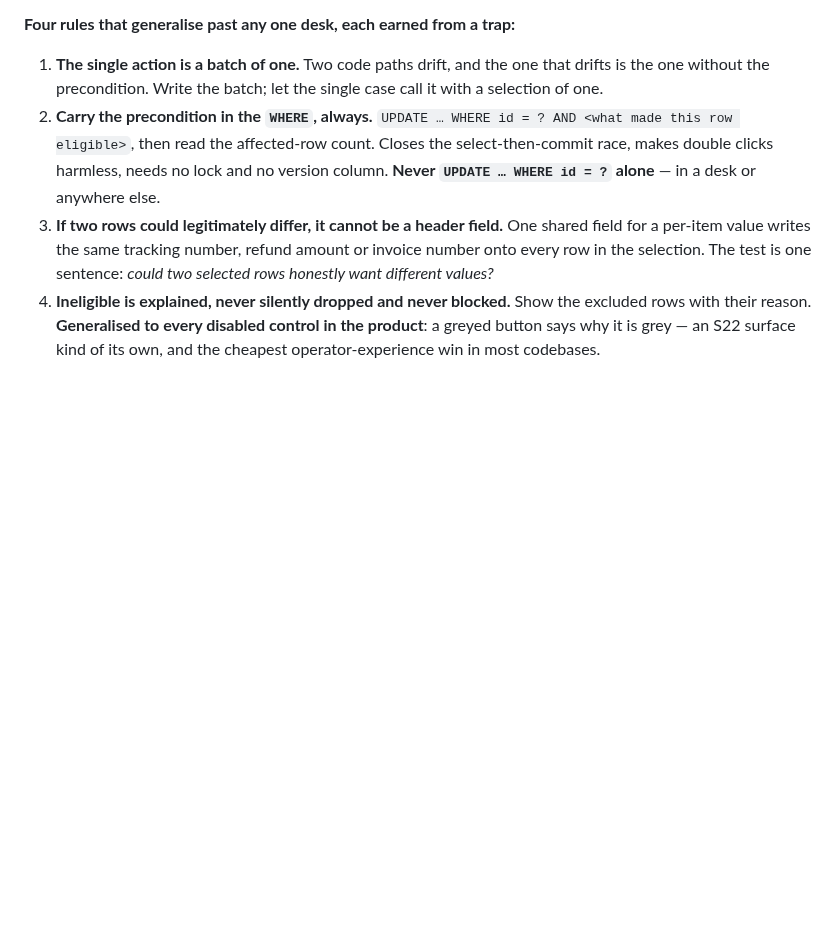
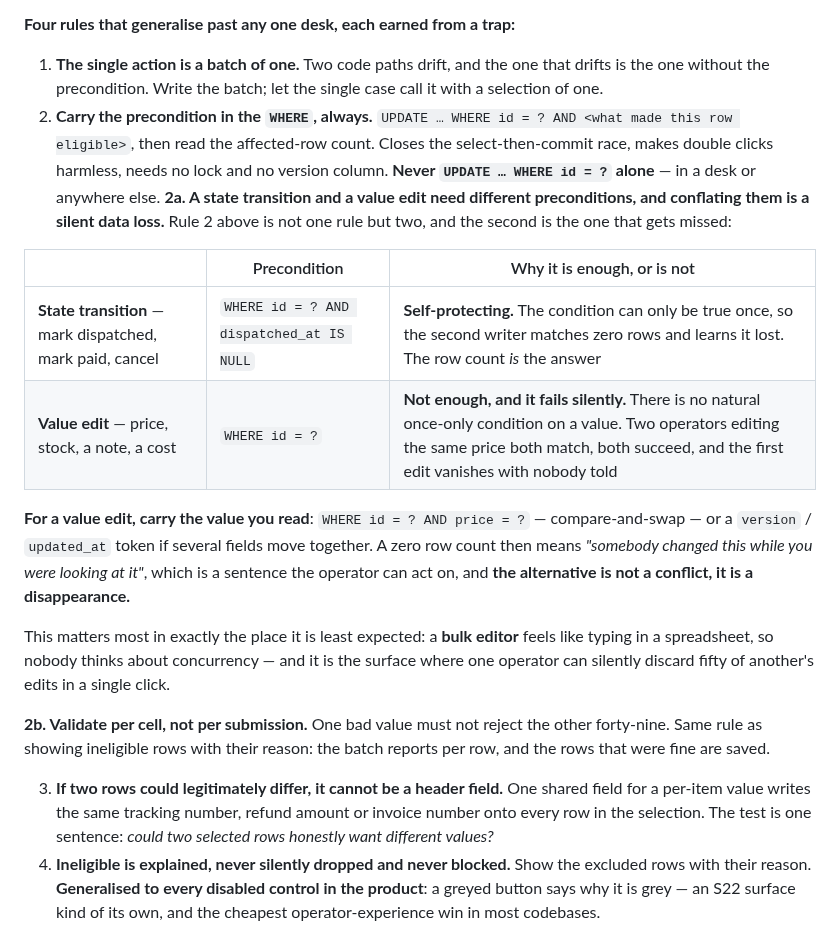
Before and after one commit to mixocreative/ecommerce-cia, a Markdown page: SKILL.md, the part around the change. GitHub-like rendering; blank space fills up the shorter version.

Commit message:
S16: a state transition and a value edit need different preconditions
The carry-the-precondition rule was written as one rule and is two, and the
second is the one that gets missed.

A state transition is self-protecting. WHERE id AND dispatched_at IS NULL can
only be true once, so the second writer matches zero rows and learns it lost; the
affected-row count is the answer.

A value edit has no such natural condition. WHERE id alone means two operators
editing the same price both match, both succeed, and the first edit vanishes with
nobody told. So carry the value you read - compare-and-swap on the old value, or
a version or updated_at token when several fields move together. A zero row count
then means somebody changed this while you were looking at it, which an operator
can act on. The alternative is not a conflict, it is a disappearance.

This matters most where it is least expected. A bulk editor feels like typing in
a spreadsheet, so nobody thinks about concurrency, and it is precisely the surface
where one operator can silently discard fifty of another's edits in one click.

Also added: validate per cell, not per submission. One bad value must not reject
the other forty-nine, same as showing ineligible rows with their reason - the
batch reports per row and the good rows are saved.

```diff
--- a/SKILL.md
+++ b/SKILL.md
@@ -471,6 +471,26 @@ it to a log or an exit code is the queue's missing half** — this shop had six
    eligible>`, then read the affected-row count. Closes the select-then-commit race, makes double
    clicks harmless, needs no lock and no version column. **Never `UPDATE … WHERE id = ?` alone** —
    in a desk or anywhere else.
+**2a. A state transition and a value edit need different preconditions, and conflating them is a silent data loss.** Rule 2 above is not one rule but two, and the second is the one that gets missed:
+
+| | Precondition | Why it is enough, or is not |
+|---|---|---|
+| **State transition** — mark dispatched, mark paid, cancel | `WHERE id = ? AND dispatched_at IS NULL` | **Self-protecting.** The condition can only be true once, so the second writer matches zero rows and learns it lost. The row count *is* the answer |
+| **Value edit** — price, stock, a note, a cost | `WHERE id = ?` | **Not enough, and it fails silently.** There is no natural once-only condition on a value. Two operators editing the same price both match, both succeed, and the first edit vanishes with nobody told |
+
+**For a value edit, carry the value you read**: `WHERE id = ? AND price = ?` — compare-and-swap — or
+a `version` / `updated_at` token if several fields move together. A zero row count then means
+*"somebody changed this while you were looking at it"*, which is a sentence the operator can act on,
+and **the alternative is not a conflict, it is a disappearance.**
+
+This matters most in exactly the place it is least expected: a **bulk editor** feels like typing in a
+spreadsheet, so nobody thinks about concurrency — and it is the surface where one operator can
+silently discard fifty of another's edits in a single click.
+
+**2b. Validate per cell, not per submission.** One bad value must not reject the other forty-nine.
+Same rule as showing ineligible rows with their reason: the batch reports per row, and the rows that
+were fine are saved.
+
 3. **If two rows could legitimately differ, it cannot be a header field.** One shared field for a
    per-item value writes the same tracking number, refund amount or invoice number onto every row in
    the selection. The test is one sentence: *could two selected rows honestly want different values?*
```
